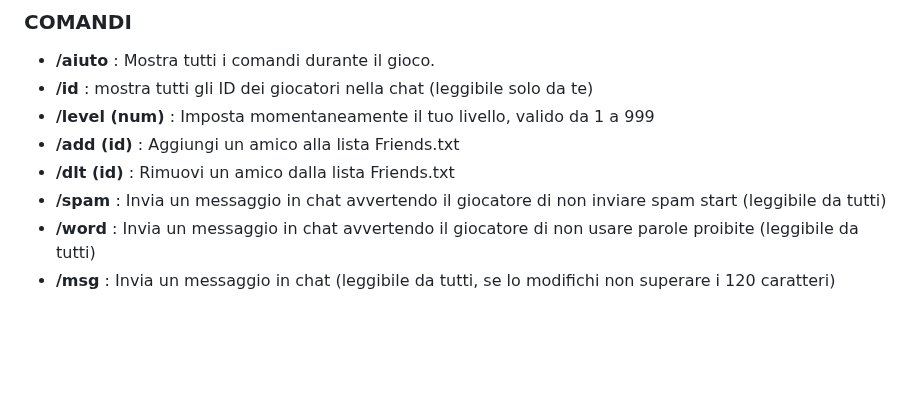
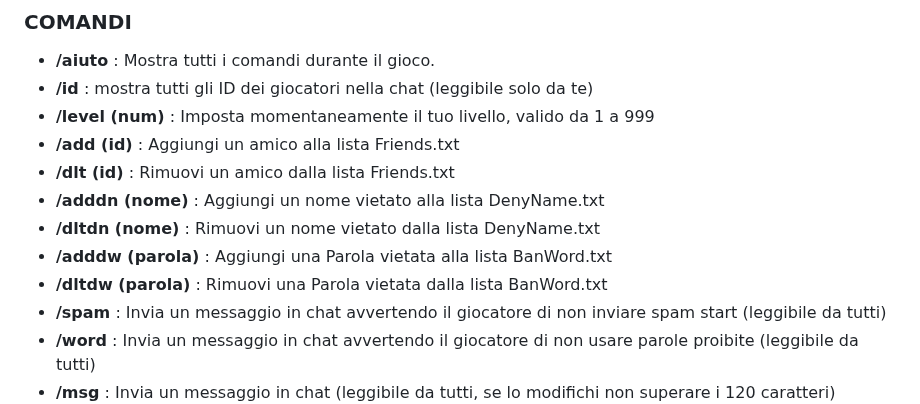
Before and after one commit to katzklaw/BanModK, a Markdown page: README-IT.md, the part around the change. Drawn GitHub-style; blank space fills up the shorter version.

```diff
--- a/README-IT.md
+++ b/README-IT.md
@@ -53,6 +53,10 @@ viene raggirato cambiando l'ip del dispositivo o usando una vpn!!!
 - **/level (num)** : Imposta momentaneamente il tuo livello, valido da 1 a 999
 - **/add (id)** : Aggiungi un amico alla lista Friends.txt
 - **/dlt (id)** : Rimuovi un amico dalla lista Friends.txt
+- **/adddn (nome)** : Aggiungi un nome vietato alla lista DenyName.txt
+- **/dltdn (nome)** : Rimuovi un nome vietato dalla lista DenyName.txt
+- **/adddw (parola)** : Aggiungi una Parola vietata alla lista BanWord.txt
+- **/dltdw (parola)** : Rimuovi una Parola vietata dalla lista BanWord.txt
 - **/spam** : Invia un messaggio in chat avvertendo il giocatore di non inviare spam start (leggibile da tutti)
 - **/word** : Invia un messaggio in chat avvertendo il giocatore di non usare parole proibite (leggibile da tutti)
 - **/msg** : Invia un messaggio in chat (leggibile da tutti, se lo modifichi non superare i 120 caratteri)
```
